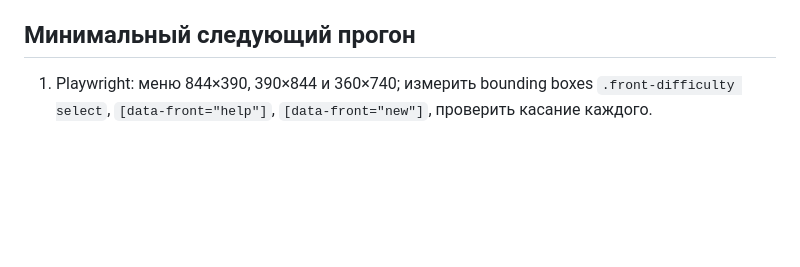
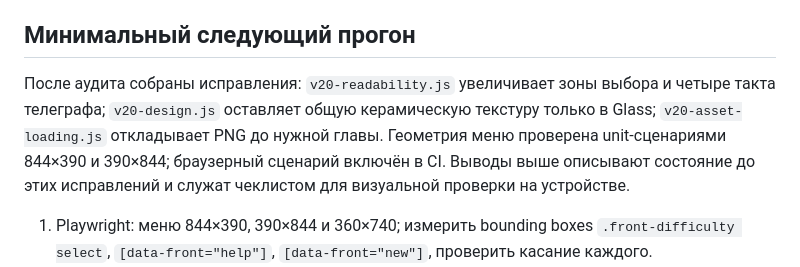
Before and after one commit to keepi1real/my2game228, a Markdown page: docs/v20-design-audit.md, the part around the change. Drawn GitHub-style; blank space fills up the shorter version.

Commit message:
Track fixes from independent design audit

```diff
--- a/docs/v20-design-audit.md
+++ b/docs/v20-design-audit.md
@@ -26,6 +26,8 @@
 
 ## Минимальный следующий прогон
 
+После аудита собраны исправления: `v20-readability.js` увеличивает зоны выбора и четыре такта телеграфа; `v20-design.js` оставляет общую керамическую текстуру только в Glass; `v20-asset-loading.js` откладывает PNG до нужной главы. Геометрия меню проверена unit-сценариями 844×390 и 390×844; браузерный сценарий включён в CI. Выводы выше описывают состояние до этих исправлений и служат чеклистом для визуальной проверки на устройстве.
+
 1. Playwright: меню 844×390, 390×844 и 360×740; измерить bounding boxes `.front-difficulty select`, `[data-front="help"]`, `[data-front="new"]`, проверить касание каждого.
 2. Сцена Glass и контрастный по палитре biome (например, roots или storm): снять одинаковые боевые кадры с крабом/дальним кастером, одной телеграфией и тремя пересекающимися телеграфиями. Проверить читаемость на 844×390 и 390×844.
 3. Повторить кадр с отключёнными новыми текстурами и сравнить идентификацию biome и врага; это отделит эффект материала от эффекта новых декалей.
```
